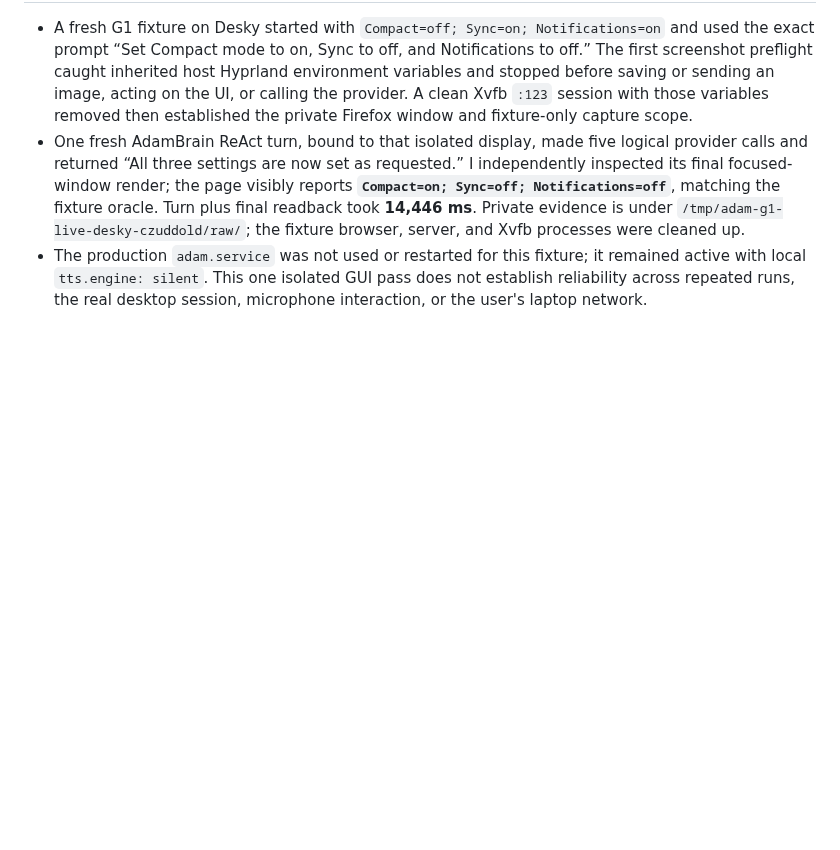
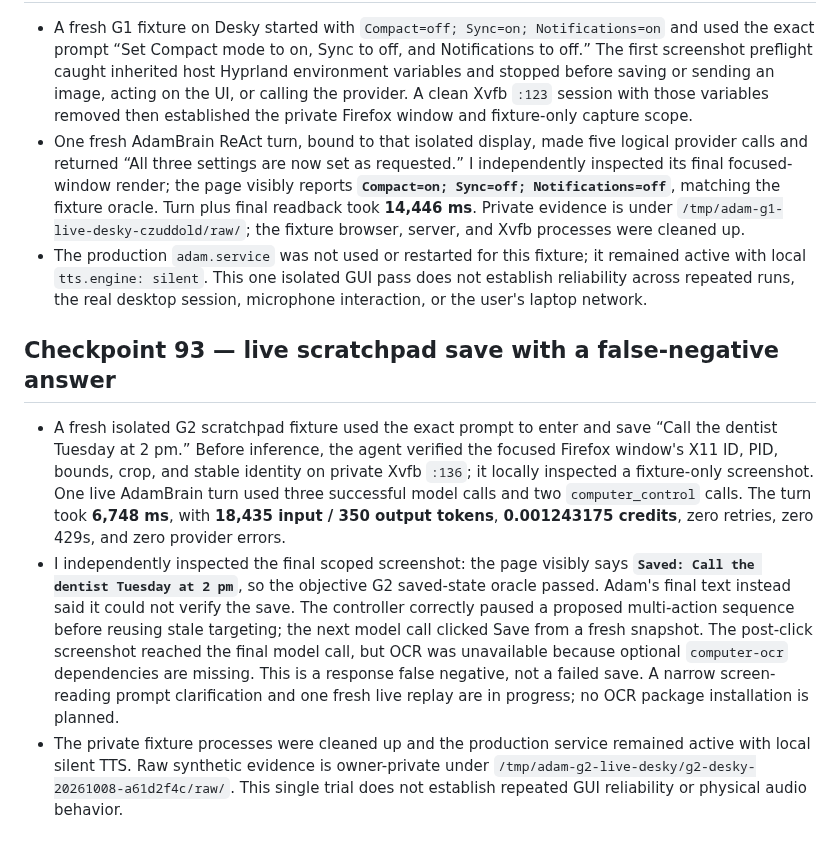
Before and after one commit to allenz2423/voice-assistant, a Markdown page: docs/implementation-log-2026-10-05.md, the part around the change. Rendered like a GitHub page; blank space fills up the shorter version.

Commit message:
Record live scratchpad false negative

```diff
--- a/docs/implementation-log-2026-10-05.md
+++ b/docs/implementation-log-2026-10-05.md
@@ -752,3 +752,9 @@ This keeps the same semantic task and oracle while ensuring the relative week/ye
 - A fresh G1 fixture on Desky started with `Compact=off; Sync=on; Notifications=on` and used the exact prompt “Set Compact mode to on, Sync to off, and Notifications to off.” The first screenshot preflight caught inherited host Hyprland environment variables and stopped before saving or sending an image, acting on the UI, or calling the provider. A clean Xvfb `:123` session with those variables removed then established the private Firefox window and fixture-only capture scope.
 - One fresh AdamBrain ReAct turn, bound to that isolated display, made five logical provider calls and returned “All three settings are now set as requested.” I independently inspected its final focused-window render; the page visibly reports **`Compact=on; Sync=off; Notifications=off`**, matching the fixture oracle. Turn plus final readback took **14,446 ms**. Private evidence is under `/tmp/adam-g1-live-desky-czuddold/raw/`; the fixture browser, server, and Xvfb processes were cleaned up.
 - The production `adam.service` was not used or restarted for this fixture; it remained active with local `tts.engine: silent`. This one isolated GUI pass does not establish reliability across repeated runs, the real desktop session, microphone interaction, or the user's laptop network.
+
+## Checkpoint 93 — live scratchpad save with a false-negative answer
+
+- A fresh isolated G2 scratchpad fixture used the exact prompt to enter and save “Call the dentist Tuesday at 2 pm.” Before inference, the agent verified the focused Firefox window's X11 ID, PID, bounds, crop, and stable identity on private Xvfb `:136`; it locally inspected a fixture-only screenshot. One live AdamBrain turn used three successful model calls and two `computer_control` calls. The turn took **6,748 ms**, with **18,435 input / 350 output tokens**, **0.001243175 credits**, zero retries, zero 429s, and zero provider errors.
+- I independently inspected the final scoped screenshot: the page visibly says **`Saved: Call the dentist Tuesday at 2 pm`**, so the objective G2 saved-state oracle passed. Adam's final text instead said it could not verify the save. The controller correctly paused a proposed multi-action sequence before reusing stale targeting; the next model call clicked Save from a fresh snapshot. The post-click screenshot reached the final model call, but OCR was unavailable because optional `computer-ocr` dependencies are missing. This is a response false negative, not a failed save. A narrow screen-reading prompt clarification and one fresh live replay are in progress; no OCR package installation is planned.
+- The private fixture processes were cleaned up and the production service remained active with local silent TTS. Raw synthetic evidence is owner-private under `/tmp/adam-g2-live-desky/g2-desky-20261008-a61d2f4c/raw/`. This single trial does not establish repeated GUI reliability or physical audio behavior.
```
